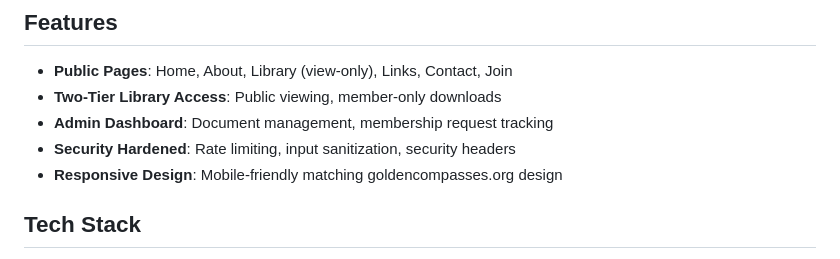
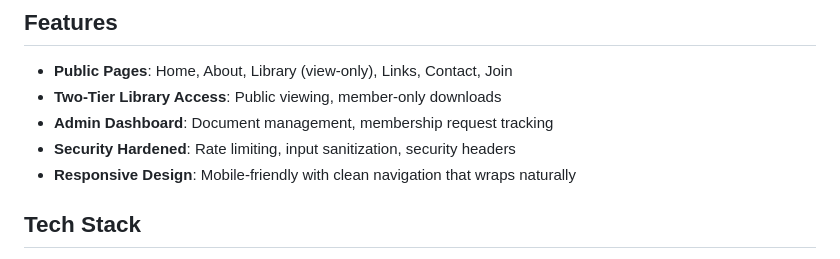
Before and after one commit to laltomare/gcrl-website, a Markdown page: README.md, the part around the change. Drawn GitHub-style.

Commit message:
Update README to reflect navigation simplification
- Changed responsive design description to mention clean navigation
- Removed reference to matching goldencompasses.org hamburger menu
- Documentation now accurately describes current simple navigation structure

```diff
--- a/README.md
+++ b/README.md
@@ -8,7 +8,7 @@ A modern, secure website built with Cloudflare Workers, D1 database, and R2 stor
 - **Two-Tier Library Access**: Public viewing, member-only downloads
 - **Admin Dashboard**: Document management, membership request tracking
 - **Security Hardened**: Rate limiting, input sanitization, security headers
-- **Responsive Design**: Mobile-friendly matching goldencompasses.org design
+- **Responsive Design**: Mobile-friendly with clean navigation that wraps naturally
 
 ## Tech Stack
 
```
